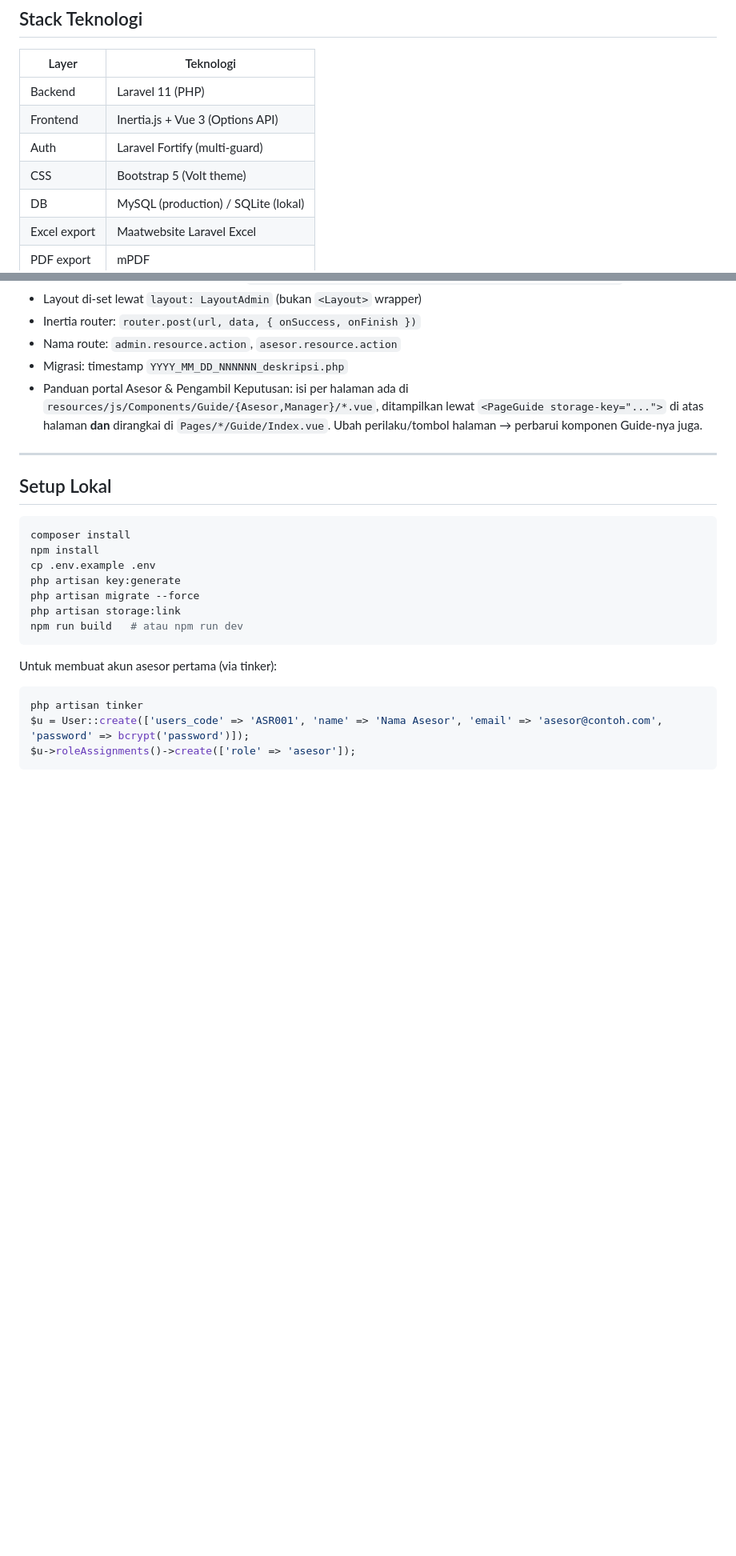
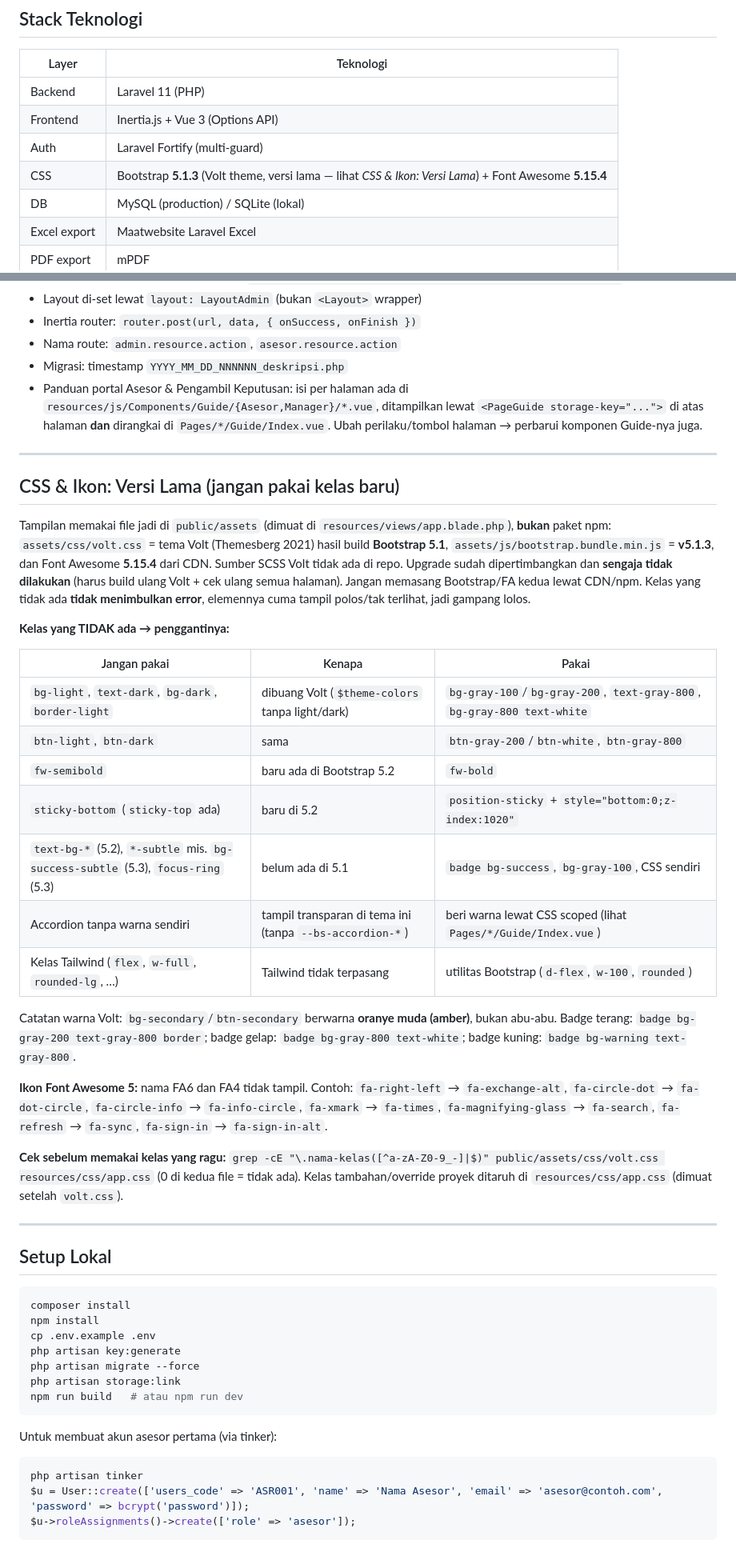
Before and after one commit to ulungmurdiantoro/cbt.sistemedu.com, a Markdown page: CLAUDE.md, 2 parts joined by grey strips. Shown at 80% size. Drawn GitHub-style; blank space fills up the shorter version.

Commit message:
docs: note that Bootstrap (Volt 5.1.3) and Font Awesome 5 are old versions
Upgrading was considered and deliberately skipped. Missing classes don't
error, they just render blank, so CLAUDE.md now lists what doesn't
exist (bg-light/text-dark/bg-dark/btn-light/btn-dark removed by Volt;
fw-semibold, sticky-bottom, text-bg-* from 5.2; *-subtle, focus-ring
from 5.3; FA6/FA4 icon names) with the replacements to use, plus a
grep to check a class before using it.

Co-Authored-By: Claude Opus 5.5 <noreply@anthropic.com>

````diff
--- a/CLAUDE.md
+++ b/CLAUDE.md
@@ -11,7 +11,7 @@ Dokumen ini menjelaskan arsitektur, konvensi, dan fitur yang telah dibangun pada
 | Backend | Laravel 11 (PHP) |
 | Frontend | Inertia.js + Vue 3 (Options API) |
 | Auth | Laravel Fortify (multi-guard) |
-| CSS | Bootstrap 5 (Volt theme) |
+| CSS | Bootstrap **5.1.3** (Volt theme, versi lama — lihat *CSS & Ikon: Versi Lama*) + Font Awesome **5.15.4** |
 | DB | MySQL (production) / SQLite (lokal) |
 | Excel export | Maatwebsite Laravel Excel |
 | PDF export | mPDF |
@@ -283,6 +283,40 @@ POST  /asesor/penilaian/{exam_session_id}/wawancara       → asesor.wawancara.s
 
 ---
 
+## CSS & Ikon: Versi Lama (jangan pakai kelas baru)
+
+Tampilan memakai file jadi di `public/assets` (dimuat di `resources/views/app.blade.php`), **bukan** paket npm:
+`assets/css/volt.css` = tema Volt (Themesberg 2021) hasil build **Bootstrap 5.1**, `assets/js/bootstrap.bundle.min.js` =
+**v5.1.3**, dan Font Awesome **5.15.4** dari CDN. Sumber SCSS Volt tidak ada di repo. Upgrade sudah dipertimbangkan
+dan **sengaja tidak dilakukan** (harus build ulang Volt + cek ulang semua halaman). Jangan memasang Bootstrap/FA kedua
+lewat CDN/npm. Kelas yang tidak ada **tidak menimbulkan error**, elemennya cuma tampil polos/tak terlihat, jadi
+gampang lolos.
+
+**Kelas yang TIDAK ada → penggantinya:**
+
+| Jangan pakai | Kenapa | Pakai |
+|---|---|---|
+| `bg-light`, `text-dark`, `bg-dark`, `border-light` | dibuang Volt (`$theme-colors` tanpa light/dark) | `bg-gray-100`/`bg-gray-200`, `text-gray-800`, `bg-gray-800 text-white` |
+| `btn-light`, `btn-dark` | sama | `btn-gray-200`/`btn-white`, `btn-gray-800` |
+| `fw-semibold` | baru ada di Bootstrap 5.2 | `fw-bold` |
+| `sticky-bottom` (`sticky-top` ada) | baru di 5.2 | `position-sticky` + `style="bottom:0;z-index:1020"` |
+| `text-bg-*` (5.2), `*-subtle` mis. `bg-success-subtle` (5.3), `focus-ring` (5.3) | belum ada di 5.1 | `badge bg-success`, `bg-gray-100`, CSS sendiri |
+| Accordion tanpa warna sendiri | tampil transparan di tema ini (tanpa `--bs-accordion-*`) | beri warna lewat CSS scoped (lihat `Pages/*/Guide/Index.vue`) |
+| Kelas Tailwind (`flex`, `w-full`, `rounded-lg`, …) | Tailwind tidak terpasang | utilitas Bootstrap (`d-flex`, `w-100`, `rounded`) |
+
+Catatan warna Volt: `bg-secondary`/`btn-secondary` berwarna **oranye muda (amber)**, bukan abu-abu. Badge terang:
+`badge bg-gray-200 text-gray-800 border`; badge gelap: `badge bg-gray-800 text-white`; badge kuning:
+`badge bg-warning text-gray-800`.
+
+**Ikon Font Awesome 5:** nama FA6 dan FA4 tidak tampil. Contoh: `fa-right-left` → `fa-exchange-alt`, `fa-circle-dot` →
+`fa-dot-circle`, `fa-circle-info` → `fa-info-circle`, `fa-xmark` → `fa-times`, `fa-magnifying-glass` → `fa-search`,
+`fa-refresh` → `fa-sync`, `fa-sign-in` → `fa-sign-in-alt`.
+
+**Cek sebelum memakai kelas yang ragu:**
+`grep -cE "\.nama-kelas([^a-zA-Z0-9_-]|$)" public/assets/css/volt.css resources/css/app.css` (0 di kedua file = tidak ada). Kelas tambahan/override proyek ditaruh di `resources/css/app.css` (dimuat setelah `volt.css`).
+
+---
+
 ## Setup Lokal
 
 ```bash
````
